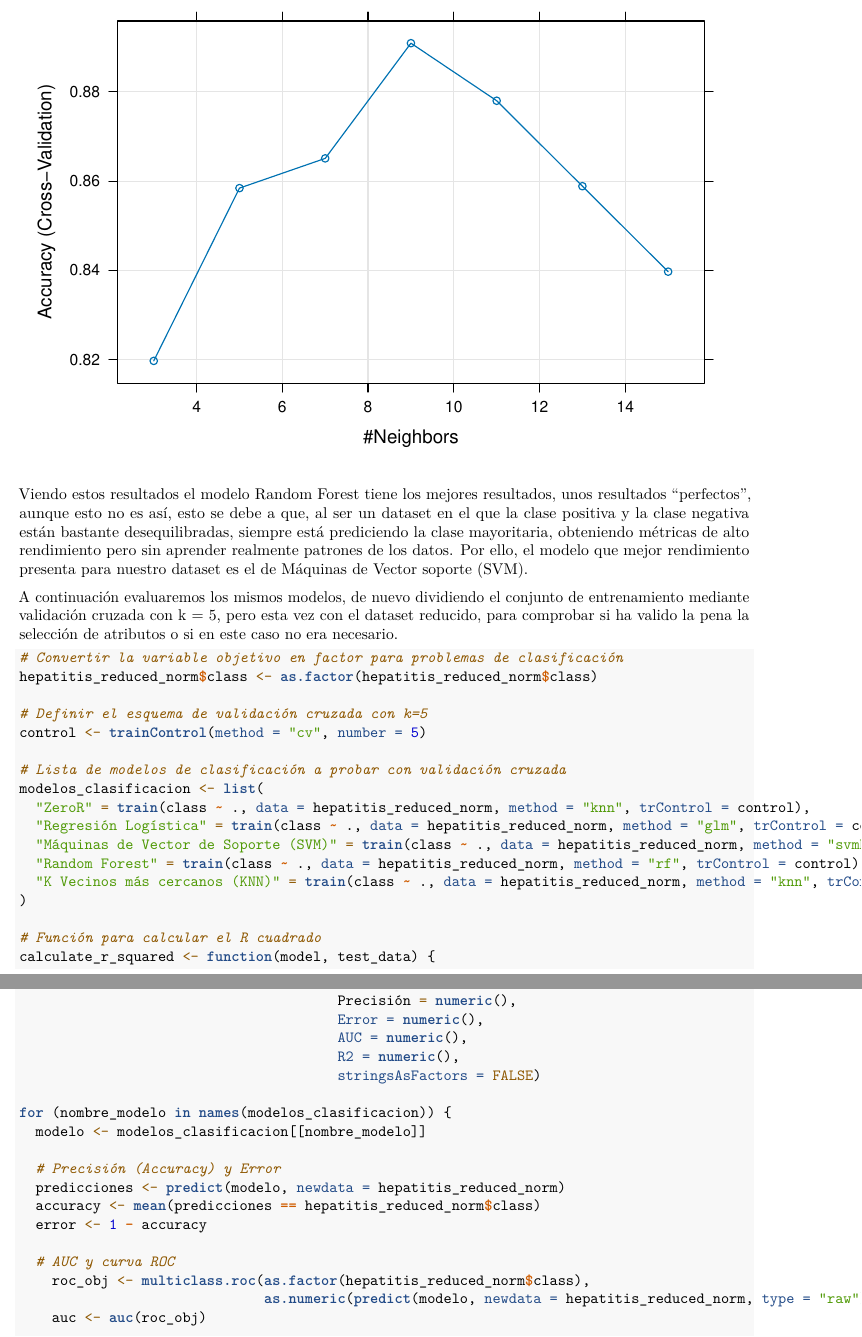
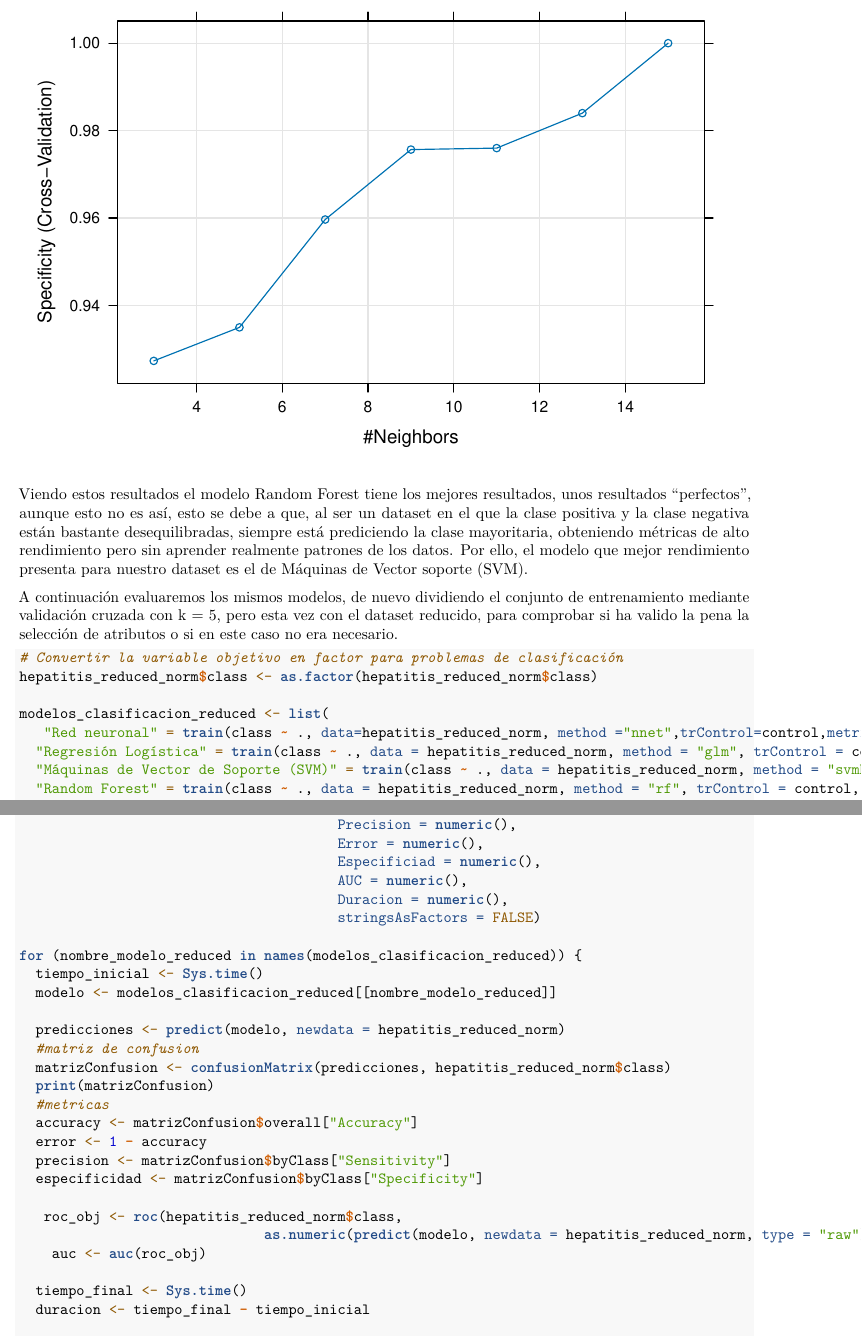
Before and after one commit to Cricabara0000/fid, an R Markdown document (prediccionHepatitis.Rmd): two parts of pages 99 and 100 of 101 before the commit and two parts of pages 98 and 109 of 115 after it, joined at a grey line, cut at the place of the change. Rendered offline with R 4.5, knitr and Pandoc, then LaTeX, with nearby package versions; some code elsewhere in the file could not run offline.

Commit message:
Se añaden mas cambioos

````diff
--- a/prediccionHepatitis.Rmd
+++ b/prediccionHepatitis.Rmd
@@ -767,7 +767,7 @@ knnClasification <- train(class ~ .,
 knnClasification
 ```
 ```{r}
-plot(knnClasification)
+plot(knnClasification, metric = "Specificity")
 ```
 
 
@@ -781,17 +781,10 @@ A continuación evaluaremos los mismos modelos, de nuevo dividiendo el conjunto
 # Convertir la variable objetivo en factor para problemas de clasificación
 hepatitis_reduced_norm$class <- as.factor(hepatitis_reduced_norm$class)
 
-# Definir el esquema de validación cruzada con k=5
-control <- trainControl(method = "cv", number = 5)
-
-# Lista de modelos de clasificación a probar con validación cruzada
-modelos_clasificacion <- list(
-  "ZeroR" = train(class ~ ., data = hepatitis_reduced_norm, method = "knn", trControl = control),
-  "Regresión Logística" = train(class ~ ., data = hepatitis_reduced_norm, method = "glm", trControl = control),
-  "Máquinas de Vector de Soporte (SVM)" = train(class ~ ., data = hepatitis_reduced_norm, method = "svmRadial", trControl = control),
-  "Random Forest" = train(class ~ ., data = hepatitis_reduced_norm, method = "rf", trControl = control),
-  "K Vecinos más cercanos (KNN)" = train(class ~ ., data = hepatitis_reduced_norm, method = "knn", trControl = control)
+modelos_clasificacion_reduced <- list(
+   "Red neuronal" = train(class ~ ., data=hepatitis_reduced_norm, method ="nnet",trControl=control,metric = "Specificity"),
+  "Regresión Logística" = train(class ~ ., data = hepatitis_reduced_norm, method = "glm", trControl = control, family=binomial, metric = "Specificity"),
+  "Máquinas de Vector de Soporte (SVM)" = train(class ~ ., data = hepatitis_reduced_norm, method = "svmRadial", trControl = control, metric = "Specificity"),
+  "Random Forest" = train(class ~ ., data = hepatitis_reduced_norm, method = "rf", trControl = control, metric = "Specificity")
 )
 
-# Función para calcular el R cuadrado
-calculate_r_squared <- function(model, test_data) {
@@ -805 +792,0 @@ resultados_clasificacion <- data.frame(Modelo = character(),
-                                       Precisión = numeric(),
@@ -806,21 +794,28 @@ resultados_clasificacion <- data.frame(Modelo = character(),
+                                       Precision = numeric(),
                                        Error = numeric(),
+                                       Especificiad = numeric(),
                                        AUC = numeric(),
-                                       R2 = numeric(),
+                                       Duracion = numeric(),
                                        stringsAsFactors = FALSE)
 
-for (nombre_modelo in names(modelos_clasificacion)) {
-  modelo <- modelos_clasificacion[[nombre_modelo]]
+for (nombre_modelo_reduced in names(modelos_clasificacion_reduced)) {
+  tiempo_inicial <- Sys.time()
+  modelo <- modelos_clasificacion_reduced[[nombre_modelo_reduced]]
 
-  # Precisión (Accuracy) y Error
   predicciones <- predict(modelo, newdata = hepatitis_reduced_norm)
-  accuracy <- mean(predicciones == hepatitis_reduced_norm$class)
+  #matriz de confusion
+  matrizConfusion <- confusionMatrix(predicciones, hepatitis_reduced_norm$class)
+  print(matrizConfusion)
+  #metricas
+  accuracy <- matrizConfusion$overall["Accuracy"]
   error <- 1 - accuracy
+  precision <- matrizConfusion$byClass["Sensitivity"]
+  especificidad <- matrizConfusion$byClass["Specificity"]
 
-  # AUC y curva ROC
-    roc_obj <- multiclass.roc(as.factor(hepatitis_reduced_norm$class),
+   roc_obj <- roc(hepatitis_reduced_norm$class,
                               as.numeric(predict(modelo, newdata = hepatitis_reduced_norm, type = "raw")))
     auc <- auc(roc_obj)
 
-  # R cuadrado
-  rsquared <- cor(as.numeric(as.character(predicciones)), as.numeric(as.character(hepatitis_reduced_norm$class)))^2
+  tiempo_final <- Sys.time()
+  duracion <- tiempo_final - tiempo_inicial
 
````
Also changed, not shown: prediccionHepatitis.Rmd (46 more changed lines).
